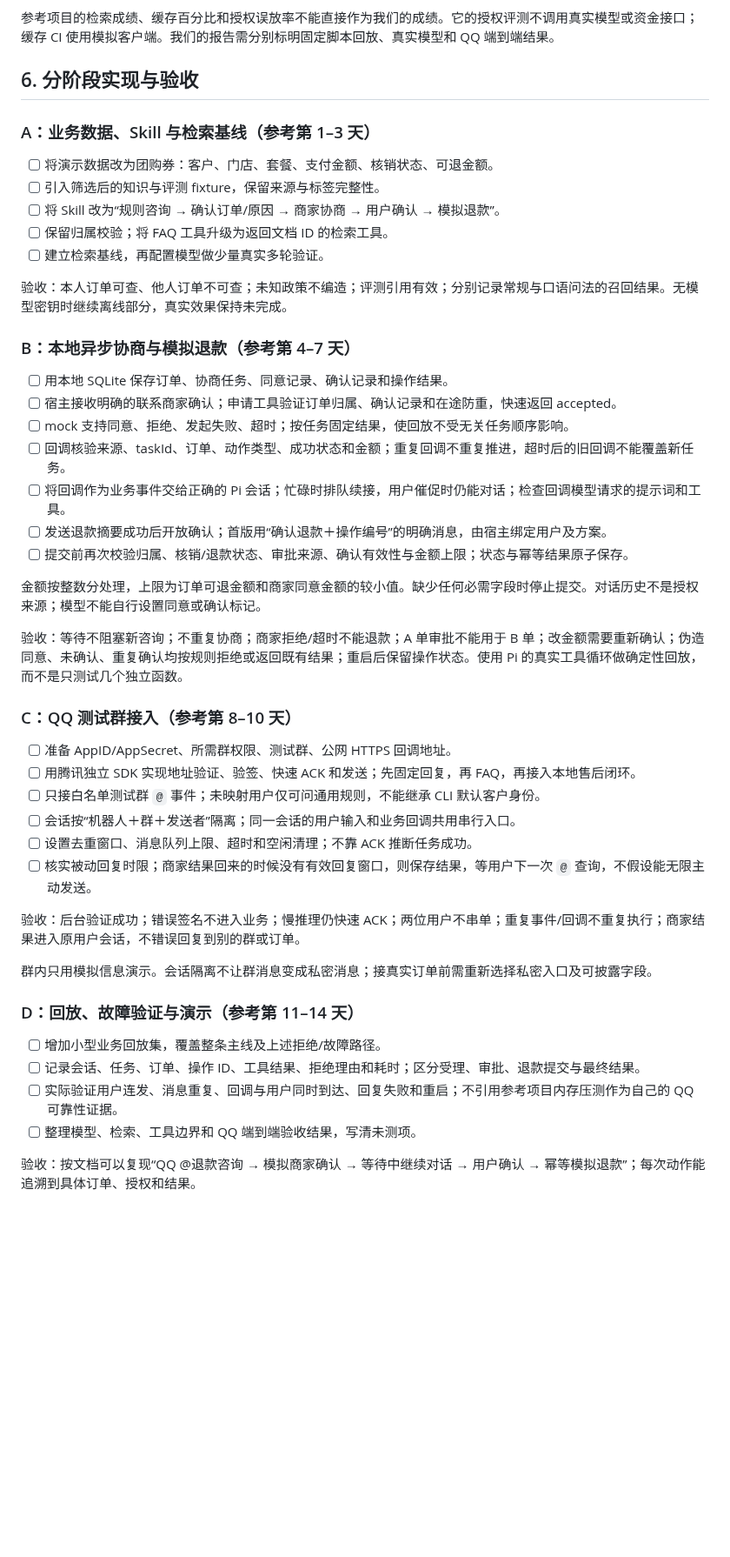
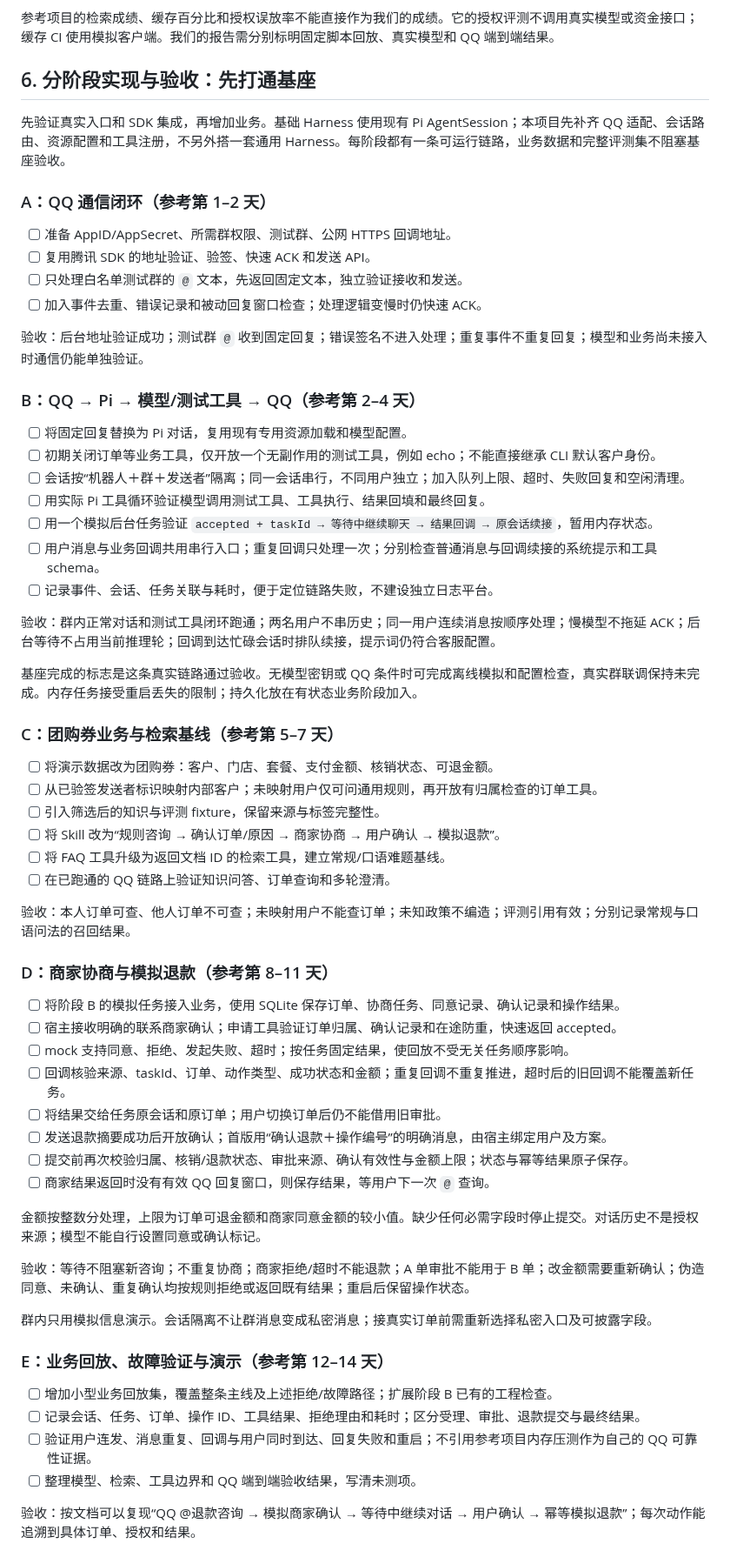
Before and after one commit to erha1499/dave-agent, a Markdown page: plan.md, the part around one of its changes. Shown at 87% size. Rendered like a GitHub page; blank space fills up the shorter version.

Commit message:
docs: prioritize QQ and Pi end-to-end foundation

```diff
--- a/plan.md
+++ b/plan.md
@@ -119,50 +119,66 @@ Pi 的普通 prompt 和自定义消息触发路径需要分别验证：当前纯
 
 参考项目的检索成绩、缓存百分比和授权误放率不能直接作为我们的成绩。它的授权评测不调用真实模型或资金接口；缓存 CI 使用模拟客户端。我们的报告需分别标明固定脚本回放、真实模型和 QQ 端到端结果。
 
-## 6. 分阶段实现与验收
+## 6. 分阶段实现与验收：先打通基座
 
-### A：业务数据、Skill 与检索基线（参考第 1–3 天）
+先验证真实入口和 SDK 集成，再增加业务。基础 Harness 使用现有 Pi AgentSession；本项目先补齐 QQ 适配、会话路由、资源配置和工具注册，不另外搭一套通用 Harness。每阶段都有一条可运行链路，业务数据和完整评测集不阻塞基座验收。
+
+### A：QQ 通信闭环（参考第 1–2 天）
+
+- [ ] 准备 AppID/AppSecret、所需群权限、测试群、公网 HTTPS 回调地址。
+- [ ] 复用腾讯 SDK 的地址验证、验签、快速 ACK 和发送 API。
+- [ ] 只处理白名单测试群的 `@` 文本，先返回固定文本，独立验证接收和发送。
+- [ ] 加入事件去重、错误记录和被动回复窗口检查；处理逻辑变慢时仍快速 ACK。
+
+验收：后台地址验证成功；测试群 `@` 收到固定回复；错误签名不进入处理；重复事件不重复回复；模型和业务尚未接入时通信仍能单独验证。
+
+### B：QQ → Pi → 模型/测试工具 → QQ（参考第 2–4 天）
+
+- [ ] 将固定回复替换为 Pi 对话，复用现有专用资源加载和模型配置。
+- [ ] 初期关闭订单等业务工具，仅开放一个无副作用的测试工具，例如 echo；不能直接继承 CLI 默认客户身份。
+- [ ] 会话按“机器人＋群＋发送者”隔离；同一会话串行，不同用户独立；加入队列上限、超时、失败回复和空闲清理。
+- [ ] 用实际 Pi 工具循环验证模型调用测试工具、工具执行、结果回填和最终回复。
+- [ ] 用一个模拟后台任务验证 `accepted + taskId → 等待中继续聊天 → 结果回调 → 原会话续接`，暂用内存状态。
+- [ ] 用户消息与业务回调共用串行入口；重复回调只处理一次；分别检查普通消息与回调续接的系统提示和工具 schema。
+- [ ] 记录事件、会话、任务关联与耗时，便于定位链路失败，不建设独立日志平台。
+
+验收：群内正常对话和测试工具闭环跑通；两名用户不串历史；同一用户连续消息按顺序处理；慢模型不拖延 ACK；后台等待不占用当前推理轮；回调到达忙碌会话时排队续接，提示词仍符合客服配置。
+
+基座完成的标志是这条真实链路通过验收。无模型密钥或 QQ 条件时可完成离线模拟和配置检查，真实群联调保持未完成。内存任务接受重启丢失的限制；持久化放在有状态业务阶段加入。
+
+### C：团购券业务与检索基线（参考第 5–7 天）
 
 - [ ] 将演示数据改为团购券：客户、门店、套餐、支付金额、核销状态、可退金额。
+- [ ] 从已验签发送者标识映射内部客户；未映射用户仅可问通用规则，再开放有归属检查的订单工具。
 - [ ] 引入筛选后的知识与评测 fixture，保留来源与标签完整性。
 - [ ] 将 Skill 改为“规则咨询 → 确认订单/原因 → 商家协商 → 用户确认 → 模拟退款”。
-- [ ] 保留归属校验；将 FAQ 工具升级为返回文档 ID 的检索工具。
-- [ ] 建立检索基线，再配置模型做少量真实多轮验证。
+- [ ] 将 FAQ 工具升级为返回文档 ID 的检索工具，建立常规/口语难题基线。
+- [ ] 在已跑通的 QQ 链路上验证知识问答、订单查询和多轮澄清。
 
-验收：本人订单可查、他人订单不可查；未知政策不编造；评测引用有效；分别记录常规与口语问法的召回结果。无模型密钥时继续离线部分，真实效果保持未完成。
+验收：本人订单可查、他人订单不可查；未映射用户不能查订单；未知政策不编造；评测引用有效；分别记录常规与口语问法的召回结果。
 
-### B：本地异步协商与模拟退款（参考第 4–7 天）
+### D：商家协商与模拟退款（参考第 8–11 天）
 
-- [ ] 用本地 SQLite 保存订单、协商任务、同意记录、确认记录和操作结果。
+- [ ] 将阶段 B 的模拟任务接入业务，使用 SQLite 保存订单、协商任务、同意记录、确认记录和操作结果。
 - [ ] 宿主接收明确的联系商家确认；申请工具验证订单归属、确认记录和在途防重，快速返回 accepted。
 - [ ] mock 支持同意、拒绝、发起失败、超时；按任务固定结果，使回放不受无关任务顺序影响。
 - [ ] 回调核验来源、taskId、订单、动作类型、成功状态和金额；重复回调不重复推进，超时后的旧回调不能覆盖新任务。
-- [ ] 将回调作为业务事件交给正确的 Pi 会话；忙碌时排队续接，用户催促时仍能对话；检查回调模型请求的提示词和工具。
+- [ ] 将结果交给任务原会话和原订单；用户切换订单后仍不能借用旧审批。
 - [ ] 发送退款摘要成功后开放确认；首版用“确认退款＋操作编号”的明确消息，由宿主绑定用户及方案。
 - [ ] 提交前再次校验归属、核销/退款状态、审批来源、确认有效性与金额上限；状态与幂等结果原子保存。
+- [ ] 商家结果返回时没有有效 QQ 回复窗口，则保存结果，等用户下一次 `@` 查询。
 
 金额按整数分处理，上限为订单可退金额和商家同意金额的较小值。缺少任何必需字段时停止提交。对话历史不是授权来源；模型不能自行设置同意或确认标记。
 
-验收：等待不阻塞新咨询；不重复协商；商家拒绝/超时不能退款；A 单审批不能用于 B 单；改金额需要重新确认；伪造同意、未确认、重复确认均按规则拒绝或返回既有结果；重启后保留操作状态。使用 Pi 的真实工具循环做确定性回放，而不是只测试几个独立函数。
-
-### C：QQ 测试群接入（参考第 8–10 天）
-
-- [ ] 准备 AppID/AppSecret、所需群权限、测试群、公网 HTTPS 回调地址。
-- [ ] 用腾讯独立 SDK 实现地址验证、验签、快速 ACK 和发送；先固定回复，再 FAQ，再接入本地售后闭环。
-- [ ] 只接白名单测试群 `@` 事件；未映射用户仅可问通用规则，不能继承 CLI 默认客户身份。
-- [ ] 会话按“机器人＋群＋发送者”隔离；同一会话的用户输入和业务回调共用串行入口。
-- [ ] 设置去重窗口、消息队列上限、超时和空闲清理；不靠 ACK 推断任务成功。
-- [ ] 核实被动回复时限；商家结果回来的时候没有有效回复窗口，则保存结果，等用户下一次 `@` 查询，不假设能无限主动发送。
-
-验收：后台验证成功；错误签名不进入业务；慢推理仍快速 ACK；两位用户不串单；重复事件/回调不重复执行；商家结果进入原用户会话，不错误回复到别的群或订单。
+验收：等待不阻塞新咨询；不重复协商；商家拒绝/超时不能退款；A 单审批不能用于 B 单；改金额需要重新确认；伪造同意、未确认、重复确认均按规则拒绝或返回既有结果；重启后保留操作状态。
 
 群内只用模拟信息演示。会话隔离不让群消息变成私密消息；接真实订单前需重新选择私密入口及可披露字段。
 
-### D：回放、故障验证与演示（参考第 11–14 天）
+### E：业务回放、故障验证与演示（参考第 12–14 天）
 
-- [ ] 增加小型业务回放集，覆盖整条主线及上述拒绝/故障路径。
+- [ ] 增加小型业务回放集，覆盖整条主线及上述拒绝/故障路径；扩展阶段 B 已有的工程检查。
 - [ ] 记录会话、任务、订单、操作 ID、工具结果、拒绝理由和耗时；区分受理、审批、退款提交与最终结果。
-- [ ] 实际验证用户连发、消息重复、回调与用户同时到达、回复失败和重启；不引用参考项目内存压测作为自己的 QQ 可靠性证据。
+- [ ] 验证用户连发、消息重复、回调与用户同时到达、回复失败和重启；不引用参考项目内存压测作为自己的 QQ 可靠性证据。
 - [ ] 整理模型、检索、工具边界和 QQ 端到端验收结果，写清未测项。
 
 验收：按文档可以复现“QQ @退款咨询 → 模拟商家确认 → 等待中继续对话 → 用户确认 → 幂等模拟退款”；每次动作能追溯到具体订单、授权和结果。
```
Also changed, not shown: other parts of plan.md (+1 -1 lines), README.md (+5 -4 lines).
